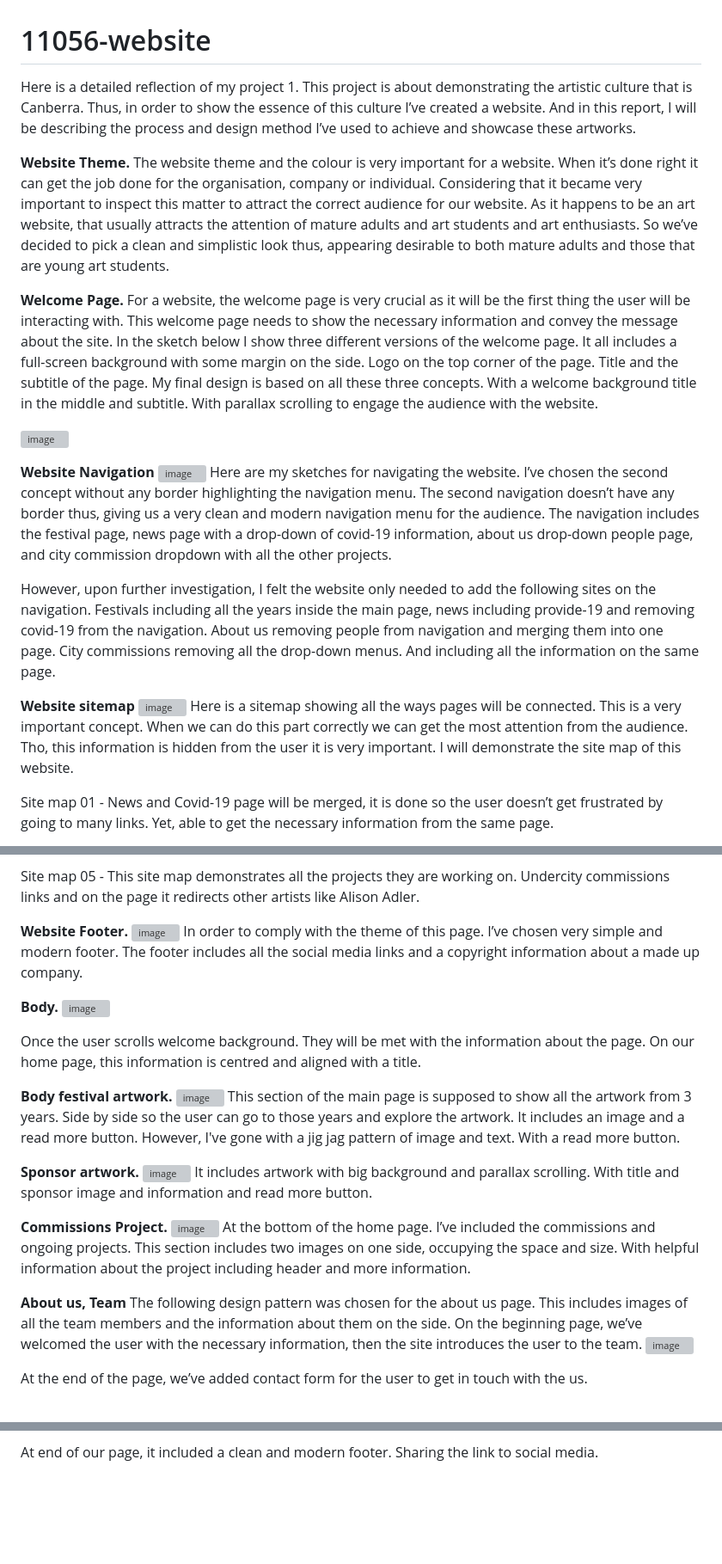
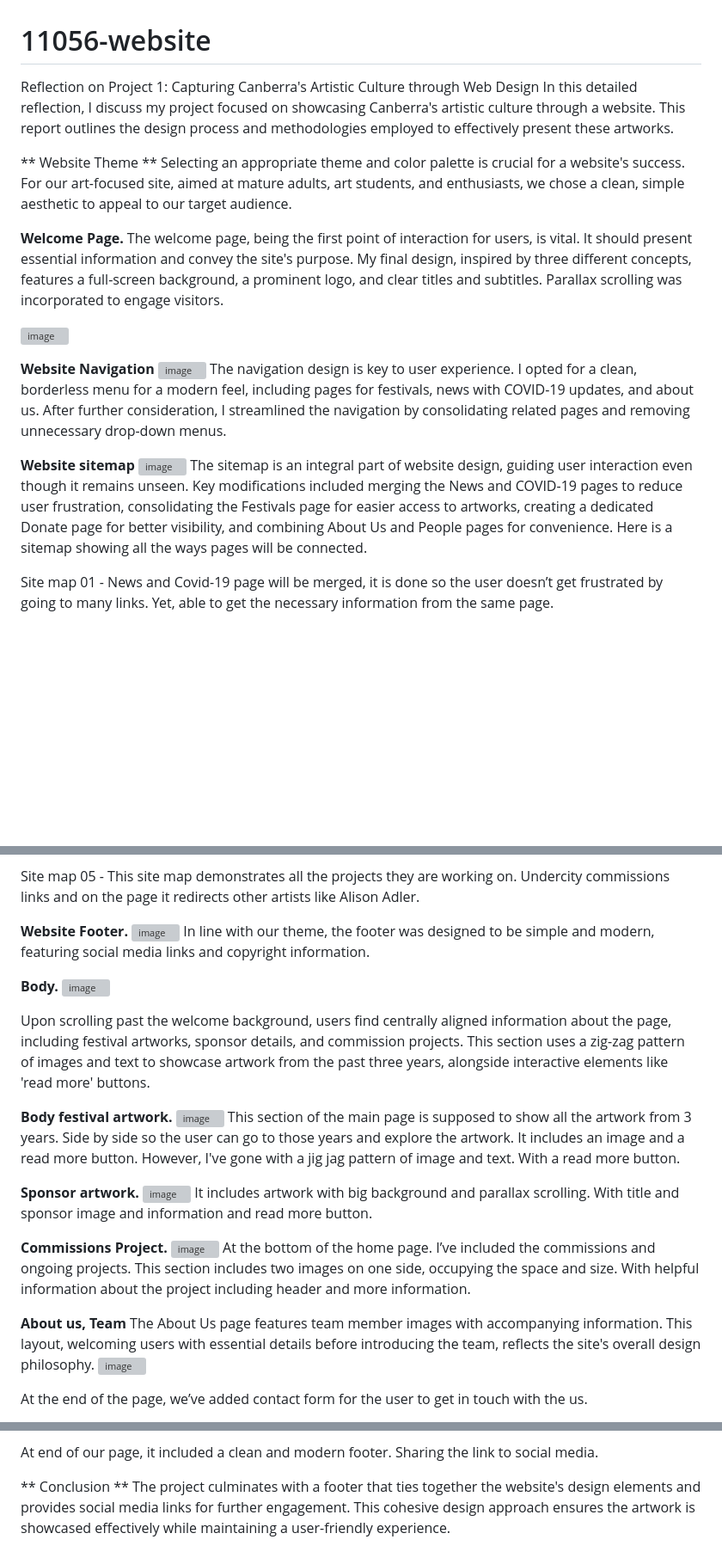
Before and after one commit to nahid25/11056-website, a Markdown page: README.md, 3 parts joined by grey strips. Shown at 86% size. Drawn GitHub-style; blank space fills up the shorter version; grey boxes are pictures that could not be loaded.

```diff
--- a/README.md
+++ b/README.md
@@ -1,23 +1,22 @@
 # 11056-website
-Here is a detailed reflection of my project 1. This project is about demonstrating the artistic culture that is Canberra. Thus, in order to show the essence of this culture I’ve created a website. And in this report, I will be describing the process and design method I’ve used to achieve and showcase these artworks.
+Reflection on Project 1: Capturing Canberra's Artistic Culture through Web Design
+In this detailed reflection, I discuss my project focused on showcasing Canberra's artistic culture through a website. This report outlines the design process and methodologies employed to effectively present these artworks.
 
-**Website Theme.**
-The website theme and the colour is very important for a website. When it’s done right it can get the job done for the organisation, company or individual. Considering that it became very important to inspect this matter to attract the correct audience for our website. As it happens to be an art website, that usually attracts the attention of mature adults and art students and art enthusiasts. So we’ve decided to pick a clean and simplistic look thus, appearing desirable to both mature adults and those that are young art students.
+** Website Theme **
+Selecting an appropriate theme and color palette is crucial for a website's success. For our art-focused site, aimed at mature adults, art students, and enthusiasts, we chose a clean, simple aesthetic to appeal to our target audience.
 
 **Welcome Page.**
-For a website, the welcome page is very crucial as it will be the first thing the user will be interacting with. This welcome page needs to show the necessary information and convey the message about the site. In the sketch below I show three different versions of the welcome page. It all includes a full-screen background with some margin on the side. Logo on the top corner of the page. Title and the subtitle of the page. My final design is based on all these three concepts. With a welcome background title in the middle and subtitle. With parallax scrolling to engage the audience with the website.
+The welcome page, being the first point of interaction for users, is vital. It should present essential information and convey the site's purpose. My final design, inspired by three different concepts, features a full-screen background, a prominent logo, and clear titles and subtitles. Parallax scrolling was incorporated to engage visitors.
 
 ![image](https://user-images.githubusercontent.com/30599954/166442479-ef88e31c-da7c-44c3-93ec-640e88c985f1.png)
 
 **Website Navigation**
 ![image](https://user-images.githubusercontent.com/30599954/166443869-eb1f86a4-9980-40a7-8d97-3be42af54e81.png)
-Here are my sketches for navigating the website. I’ve chosen the second concept without any border highlighting the navigation menu. The second navigation doesn’t have any border thus, giving us a very clean and modern navigation menu for the audience. The navigation includes the festival page, news page with a drop-down of covid-19 information, about us drop-down people page, and city commission dropdown with all the other projects.
-
-However, upon further investigation, I felt the website only needed to add the following sites on the navigation. Festivals including all the years inside the main page, news including provide-19 and removing covid-19 from the navigation. About us removing people from navigation and merging them into one page. City commissions removing all the drop-down menus. And including all the information on the same page.
+The navigation design is key to user experience. I opted for a clean, borderless menu for a modern feel, including pages for festivals, news with COVID-19 updates, and about us. After further consideration, I streamlined the navigation by consolidating related pages and removing unnecessary drop-down menus.
 
 **Website sitemap**
 ![image](https://user-images.githubusercontent.com/30599954/166445048-0b91e2d8-297c-4983-9aac-44ca6cc9d1fd.png)
-Here is a sitemap showing all the ways pages will be connected. This is a very important concept. When we can do this part correctly we can get the most attention from the audience. Tho, this information is hidden from the user it is very important. I will demonstrate the site map of this website.
+The sitemap is an integral part of website design, guiding user interaction even though it remains unseen. Key modifications included merging the News and COVID-19 pages to reduce user frustration, consolidating the Festivals page for easier access to artworks, creating a dedicated Donate page for better visibility, and combining About Us and People pages for convenience. Here is a sitemap showing all the ways pages will be connected.
 
 Site map 01 - News and Covid-19 page will be merged, it is done so the user doesn’t get frustrated by going to many links. Yet, able to get the necessary information from the same page.
 
@@ -31,12 +30,12 @@ Site map 05 - This site map demonstrates all the projects they are working on. U
 
 **Website Footer.**
 ![image](https://user-images.githubusercontent.com/30599954/166445594-39192617-1965-421a-8aab-a513f476392c.png)
-In order to comply with the theme of this page. I’ve chosen very simple and modern footer. The footer includes all the social media links and a copyright information about a made up company.
+In line with our theme, the footer was designed to be simple and modern, featuring social media links and copyright information.
 
 **Body.**
 ![image](https://user-images.githubusercontent.com/30599954/166449016-ec6842d3-14ac-4c6c-ab54-4ea60bfc723a.png)
 
-Once the user scrolls welcome background. They will be met with the information about the page. On our home page, this information is centred and aligned with a title.
+Upon scrolling past the welcome background, users find centrally aligned information about the page, including festival artworks, sponsor details, and commission projects. This section uses a zig-zag pattern of images and text to showcase artwork from the past three years, alongside interactive elements like 'read more' buttons.
 
 **Body festival artwork.**
 ![image](https://user-images.githubusercontent.com/30599954/166449106-8ab5c010-9c0a-4781-a629-c60879829e4e.png)
@@ -51,7 +50,7 @@ It includes artwork with big background and parallax scrolling. With title and s
 At the bottom of the home page. I’ve included the commissions and ongoing projects. This section includes two images on one side, occupying the space and size. With helpful information about the project including header and more information.
 
 **About us, Team**
-The following design pattern was chosen for the about us page. This includes images of all the team members and the information about them on the side. On the beginning page, we’ve welcomed the user with the necessary information, then the site introduces the user to the team.
+The About Us page features team member images with accompanying information. This layout, welcoming users with essential details before introducing the team, reflects the site's overall design philosophy.
 ![image](https://user-images.githubusercontent.com/30599954/166450300-1de1b12a-c7f5-4435-8201-0d29845275fd.png)
 
 At the end of the page, we’ve added contact form for the user to get in touch with the us.
@@ -64,3 +63,6 @@ Here is how the following pattern has been applied to the website. In the beginn
 Then body focuses on the main information regarding the site. It is also centred and used bold text and title text. As needed to gain the attention of the user while delivering the important information as fast as possible. Also included visual representation as images. And form for the users to complete.
 
 At end of our page, it included a clean and modern footer. Sharing the link to social media.
+
+** Conclusion **
+The project culminates with a footer that ties together the website's design elements and provides social media links for further engagement. This cohesive design approach ensures the artwork is showcased effectively while maintaining a user-friendly experience.
```
